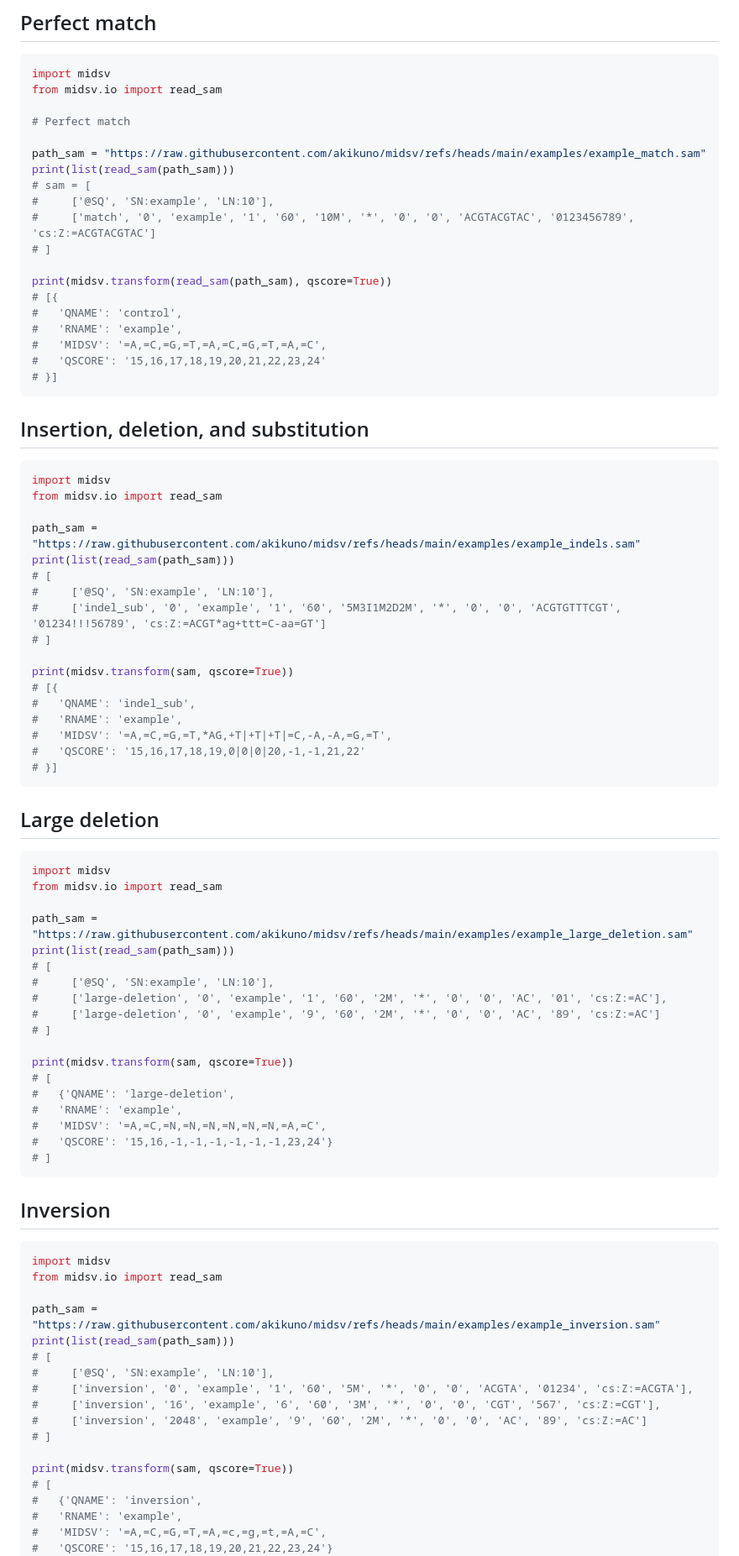
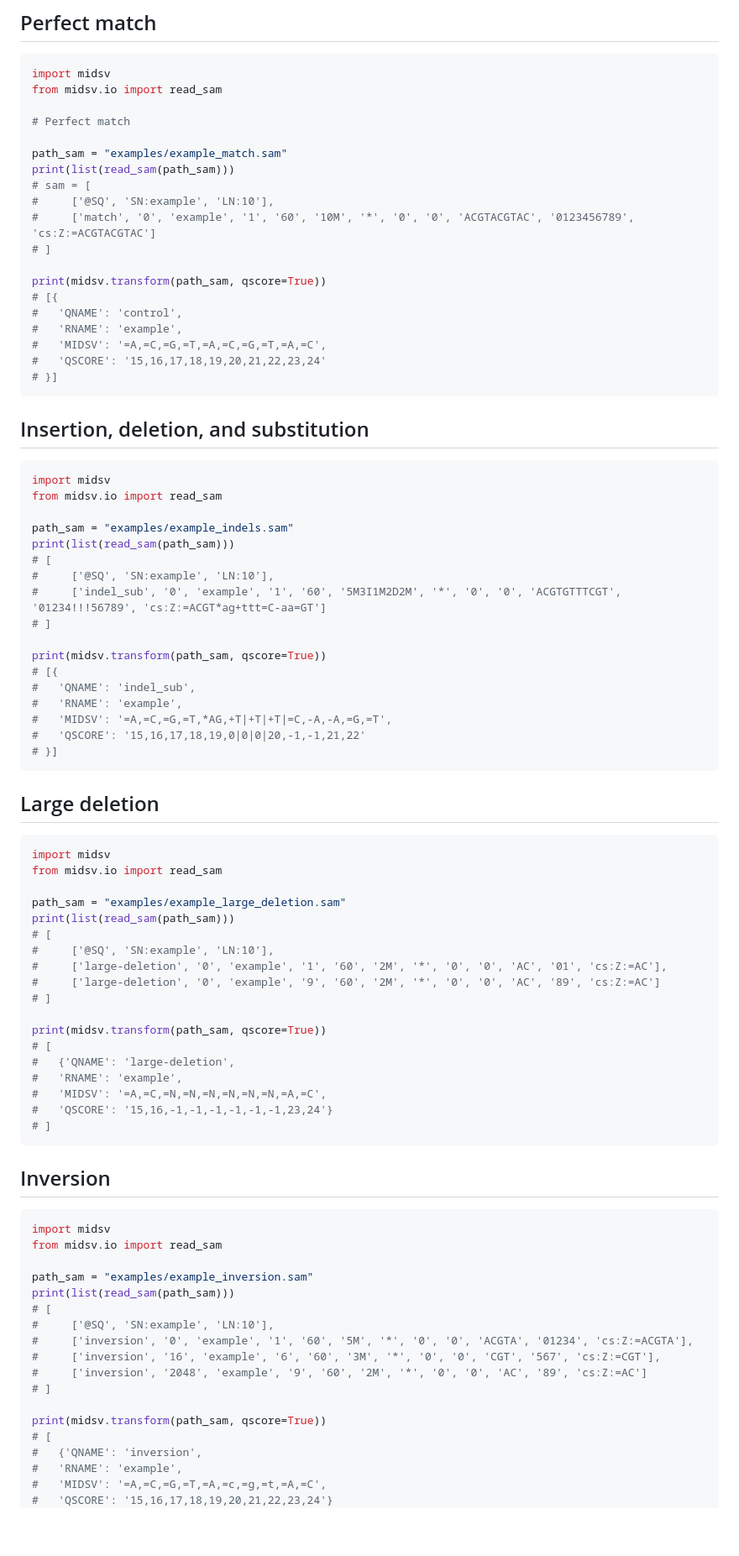
Before and after one commit to akikuno/midsv, a Markdown page: README.md, the part around one of its changes. Shown at 84% size. Drawn GitHub-style; blank space fills up the shorter version.

```diff
--- a/README.md
+++ b/README.md
@@ -128,14 +129,14 @@ from midsv.io import read_sam
 
 # Perfect match
 
-path_sam = "https://raw.githubusercontent.com/akikuno/midsv/refs/heads/main/examples/example_match.sam"
+path_sam = "examples/example_match.sam"
 print(list(read_sam(path_sam)))
 # sam = [
 #     ['@SQ', 'SN:example', 'LN:10'],
 #     ['match', '0', 'example', '1', '60', '10M', '*', '0', '0', 'ACGTACGTAC', '0123456789', 'cs:Z:=ACGTACGTAC']
 # ]
 
-print(midsv.transform(read_sam(path_sam), qscore=True))
+print(midsv.transform(path_sam, qscore=True))
 # [{
 #   'QNAME': 'control',
 #   'RNAME': 'example',
@@ -150,14 +151,14 @@ print(midsv.transform(read_sam(path_sam), qscore=True))
 import midsv
 from midsv.io import read_sam
 
-path_sam = "https://raw.githubusercontent.com/akikuno/midsv/refs/heads/main/examples/example_indels.sam"
+path_sam = "examples/example_indels.sam"
 print(list(read_sam(path_sam)))
 # [
 #     ['@SQ', 'SN:example', 'LN:10'],
 #     ['indel_sub', '0', 'example', '1', '60', '5M3I1M2D2M', '*', '0', '0', 'ACGTGTTTCGT', '01234!!!56789', 'cs:Z:=ACGT*ag+ttt=C-aa=GT']
 # ]
 
-print(midsv.transform(sam, qscore=True))
+print(midsv.transform(path_sam, qscore=True))
 # [{
 #   'QNAME': 'indel_sub',
 #   'RNAME': 'example',
@@ -172,7 +173,7 @@ print(midsv.transform(sam, qscore=True))
 import midsv
 from midsv.io import read_sam
 
-path_sam = "https://raw.githubusercontent.com/akikuno/midsv/refs/heads/main/examples/example_large_deletion.sam"
+path_sam = "examples/example_large_deletion.sam"
 print(list(read_sam(path_sam)))
 # [
 #     ['@SQ', 'SN:example', 'LN:10'],
@@ -180,7 +181,7 @@ print(list(read_sam(path_sam)))
 #     ['large-deletion', '0', 'example', '9', '60', '2M', '*', '0', '0', 'AC', '89', 'cs:Z:=AC']
 # ]
 
-print(midsv.transform(sam, qscore=True))
+print(midsv.transform(path_sam, qscore=True))
 # [
 #   {'QNAME': 'large-deletion',
 #   'RNAME': 'example',
@@ -195,7 +196,7 @@ print(midsv.transform(sam, qscore=True))
 import midsv
 from midsv.io import read_sam
 
-path_sam = "https://raw.githubusercontent.com/akikuno/midsv/refs/heads/main/examples/example_inversion.sam"
+path_sam = "examples/example_inversion.sam"
 print(list(read_sam(path_sam)))
 # [
 #     ['@SQ', 'SN:example', 'LN:10'],
@@ -204,7 +205,7 @@ print(list(read_sam(path_sam)))
 #     ['inversion', '2048', 'example', '9', '60', '2M', '*', '0', '0', 'AC', '89', 'cs:Z:=AC']
 # ]
 
-print(midsv.transform(sam, qscore=True))
+print(midsv.transform(path_sam, qscore=True))
 # [
 #   {'QNAME': 'inversion',
 #   'RNAME': 'example',
```
Also changed, not shown: other parts of README.md (+29 -28 lines).
